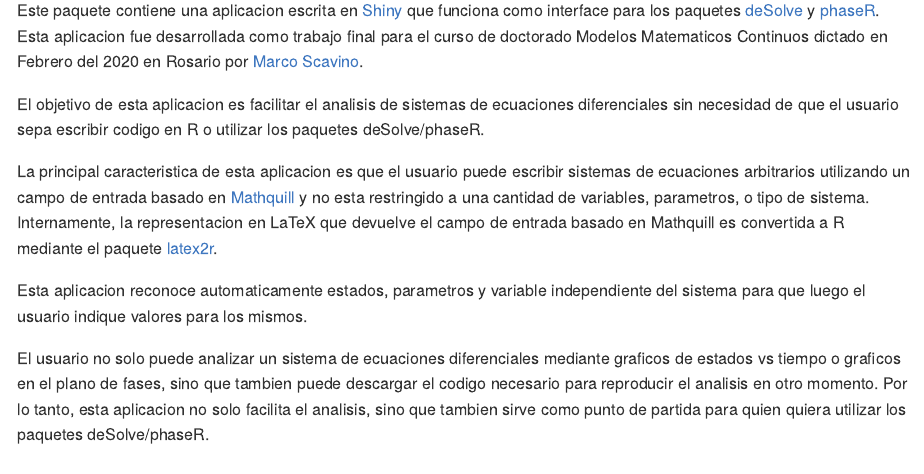
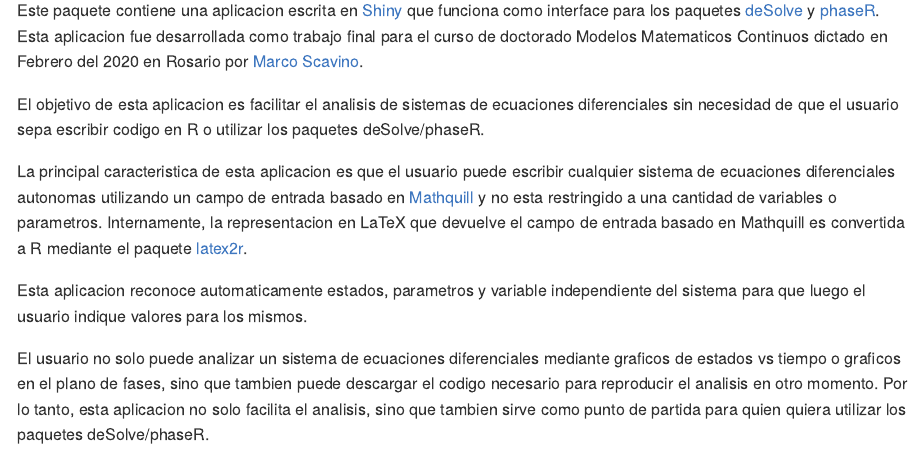
Before and after one commit to tomicapretto/sdeshiny, an R Markdown document (README.Rmd): the page in a window 1100 px wide, from 110 px down. The pictures show the output file README.md that the author committed with the source, drawn offline in the style of GitHub.

Commit message:
Update README
Explicitly mentiont autonomous equations (even though time-dependent analysis can be carried out for non-autonomous equations)

```diff
--- a/README.Rmd
+++ b/README.Rmd
@@ -22,11 +22,13 @@ El objetivo de esta aplicacion es facilitar el analisis de sistemas de ecuacione
 diferenciales sin necesidad de que el usuario sepa escribir codigo en R o utilizar
 los paquetes deSolve/phaseR.
 
-La principal caracteristica de esta aplicacion es que el usuario puede escribir sistemas
-de ecuaciones arbitrarios utilizando un campo de entrada basado en [Mathquill](http://mathquill.com/) y
-no esta restringido a una cantidad de variables, parametros, o tipo de sistema.
-Internamente, la representacion en LaTeX que devuelve el campo de entrada basado en Mathquill es
-convertida a R mediante el paquete [latex2r](https://github.com/tomicapretto/latex2r).
+La principal caracteristica de esta aplicacion es que el usuario puede
+escribir cualquier sistema de ecuaciones diferenciales autonomas
+utilizando un campo de entrada basado en [Mathquill](http://mathquill.com/)
+y no esta restringido a una cantidad de variables o parametros.
+Internamente, la representacion en LaTeX que devuelve el campo de
+entrada basado en Mathquill es convertida a R mediante el paquete
+[latex2r](https://github.com/tomicapretto/latex2r).
 
 Esta aplicacion reconoce automaticamente estados, parametros y variable independiente del sistema
 para que luego el usuario indique valores para los mismos.
```
Also changed, not shown: README.md.
